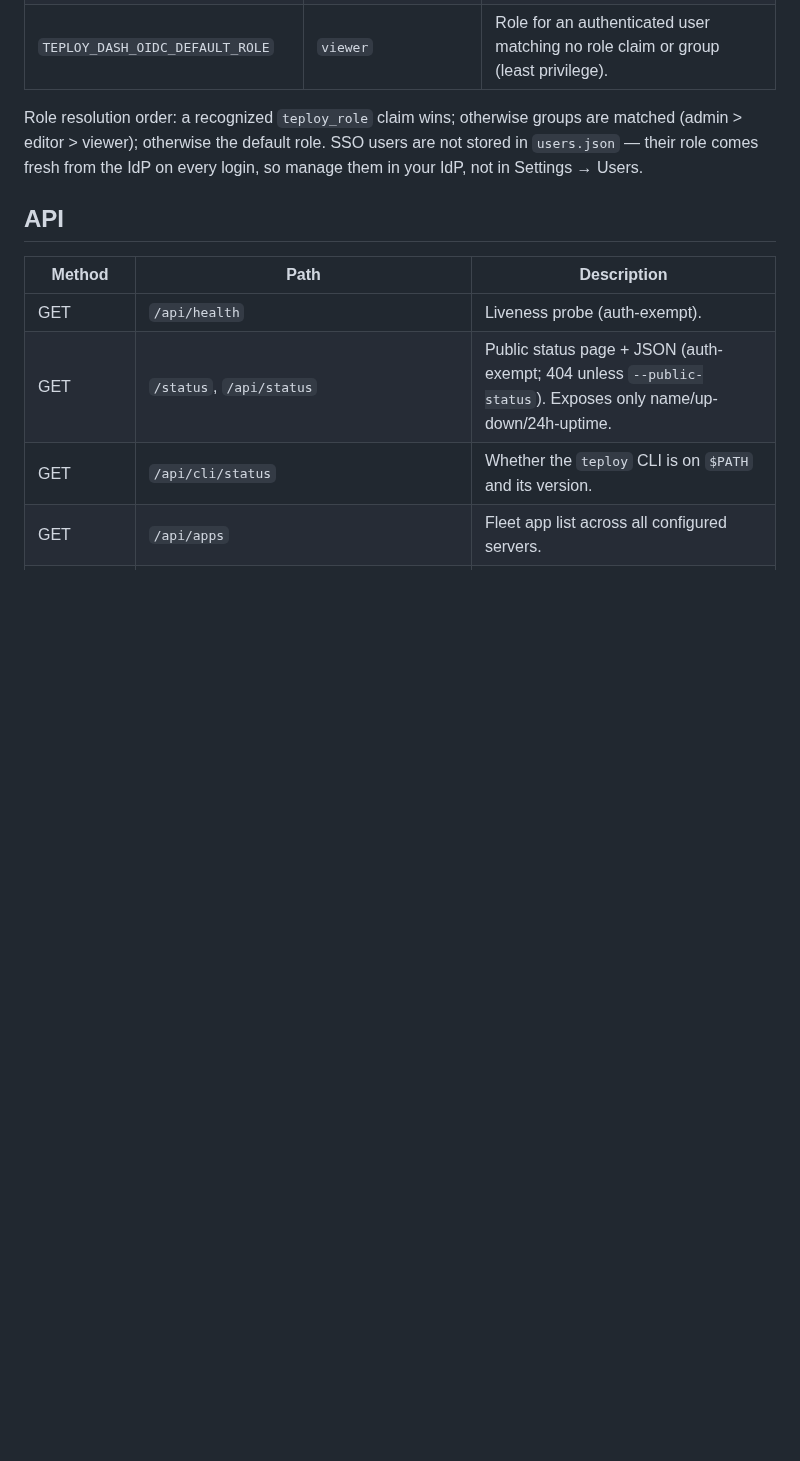
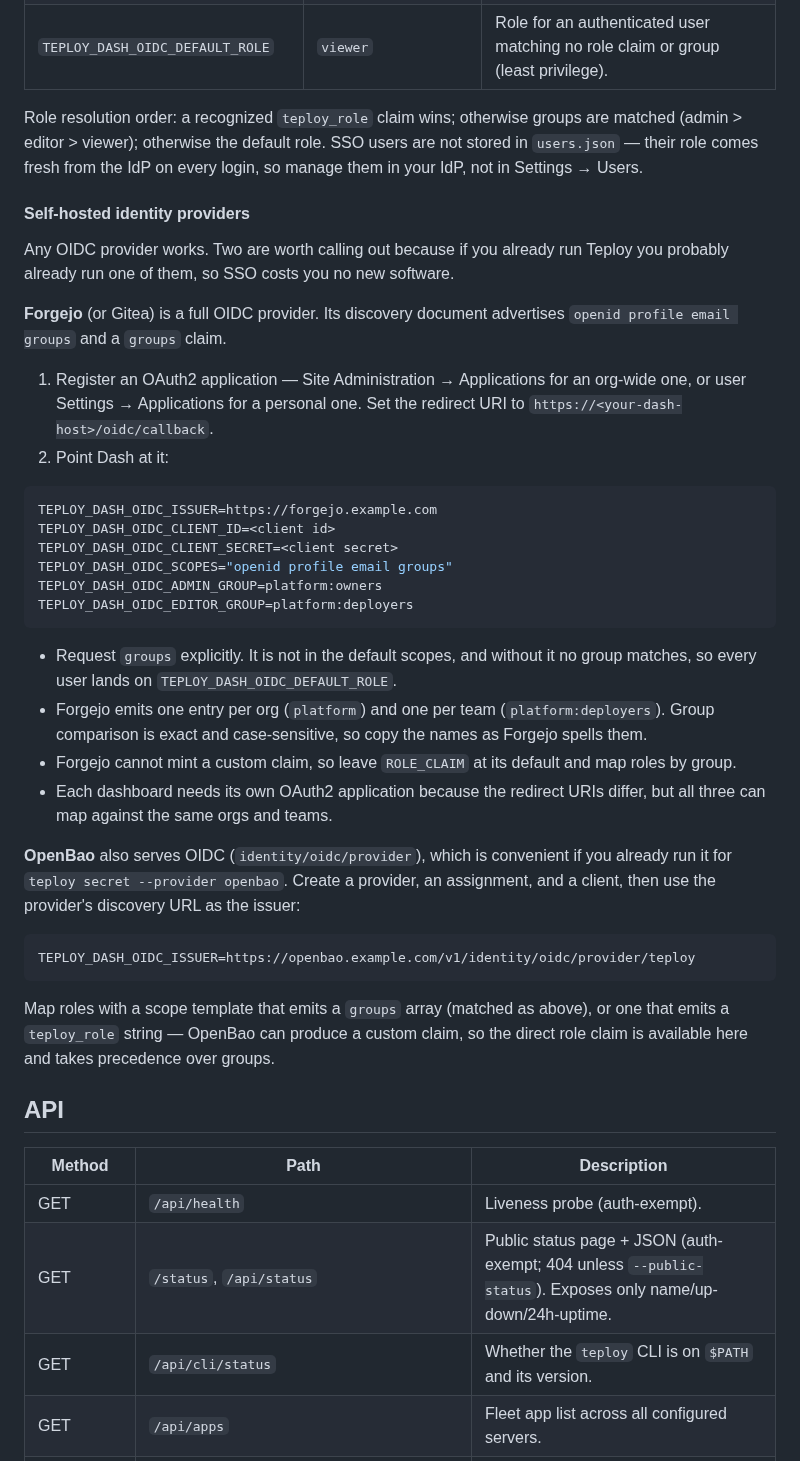
Before and after one commit to useteploy/teploy-dash, a Markdown page: README.md, the part around the change. GitHub-like rendering; blank space fills up the shorter version.

Commit message:
docs: self-hosted IdP recipes for Forgejo and OpenBao
SSO shipped provider-agnostic, which left the most likely setup — an IdP
you already run — as an exercise. Forgejo and OpenBao are both full OIDC
providers, so they need no new product code, only the right settings.

Verified against a live Forgejo discovery document: it advertises
openid/profile/email/groups and a groups claim, has no custom-claim
support (so roles map by group, not teploy_role), and does not include
groups in the default scopes — the easy mistake that silently drops every
user to the default role.

````diff
--- a/README.md
+++ b/README.md
@@ -200,6 +200,51 @@ are matched (admin > editor > viewer); otherwise the default role. SSO users are
 not stored in `users.json` — their role comes fresh from the IdP on every login,
 so manage them in your IdP, not in Settings → Users.
 
+#### Self-hosted identity providers
+
+Any OIDC provider works. Two are worth calling out because if you already run
+Teploy you probably already run one of them, so SSO costs you no new software.
+
+**Forgejo** (or Gitea) is a full OIDC provider. Its discovery document
+advertises `openid profile email groups` and a `groups` claim.
+
+1. Register an OAuth2 application — Site Administration → Applications for an
+   org-wide one, or user Settings → Applications for a personal one. Set the
+   redirect URI to `https://<your-dash-host>/oidc/callback`.
+2. Point Dash at it:
+
+```bash
+TEPLOY_DASH_OIDC_ISSUER=https://forgejo.example.com
+TEPLOY_DASH_OIDC_CLIENT_ID=<client id>
+TEPLOY_DASH_OIDC_CLIENT_SECRET=<client secret>
+TEPLOY_DASH_OIDC_SCOPES="openid profile email groups"
+TEPLOY_DASH_OIDC_ADMIN_GROUP=platform:owners
+TEPLOY_DASH_OIDC_EDITOR_GROUP=platform:deployers
+```
+
+- Request `groups` explicitly. It is not in the default scopes, and without it
+  no group matches, so every user lands on `TEPLOY_DASH_OIDC_DEFAULT_ROLE`.
+- Forgejo emits one entry per org (`platform`) and one per team
+  (`platform:deployers`). Group comparison is exact and case-sensitive, so copy
+  the names as Forgejo spells them.
+- Forgejo cannot mint a custom claim, so leave `ROLE_CLAIM` at its default and
+  map roles by group.
+- Each dashboard needs its own OAuth2 application because the redirect URIs
+  differ, but all three can map against the same orgs and teams.
+
+**OpenBao** also serves OIDC (`identity/oidc/provider`), which is convenient if
+you already run it for `teploy secret --provider openbao`. Create a provider,
+an assignment, and a client, then use the provider's discovery URL as the
+issuer:
+
+```bash
+TEPLOY_DASH_OIDC_ISSUER=https://openbao.example.com/v1/identity/oidc/provider/teploy
+```
+
+Map roles with a scope template that emits a `groups` array (matched as above),
+or one that emits a `teploy_role` string — OpenBao can produce a custom claim,
+so the direct role claim is available here and takes precedence over groups.
+
 ## API
 
 | Method | Path | Description |
````
